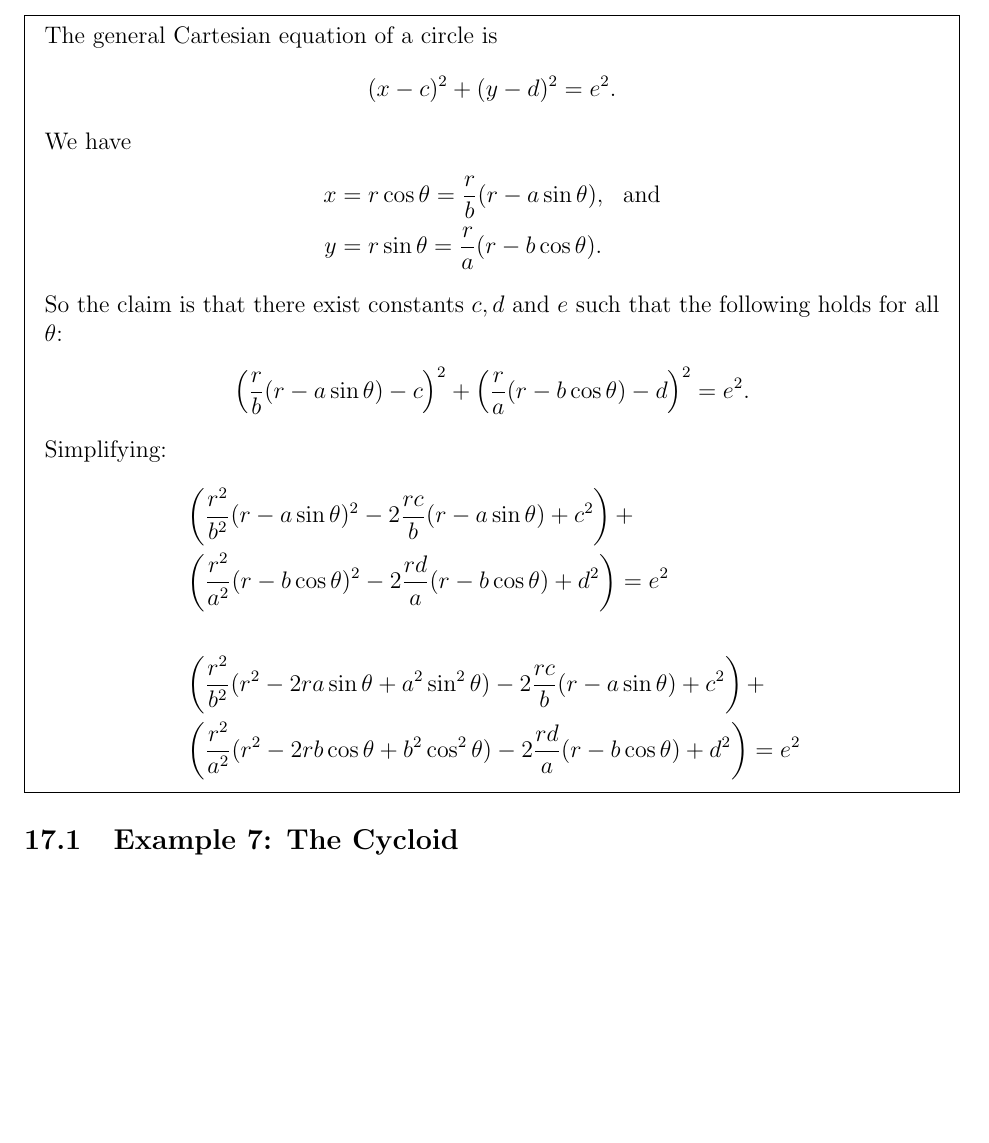
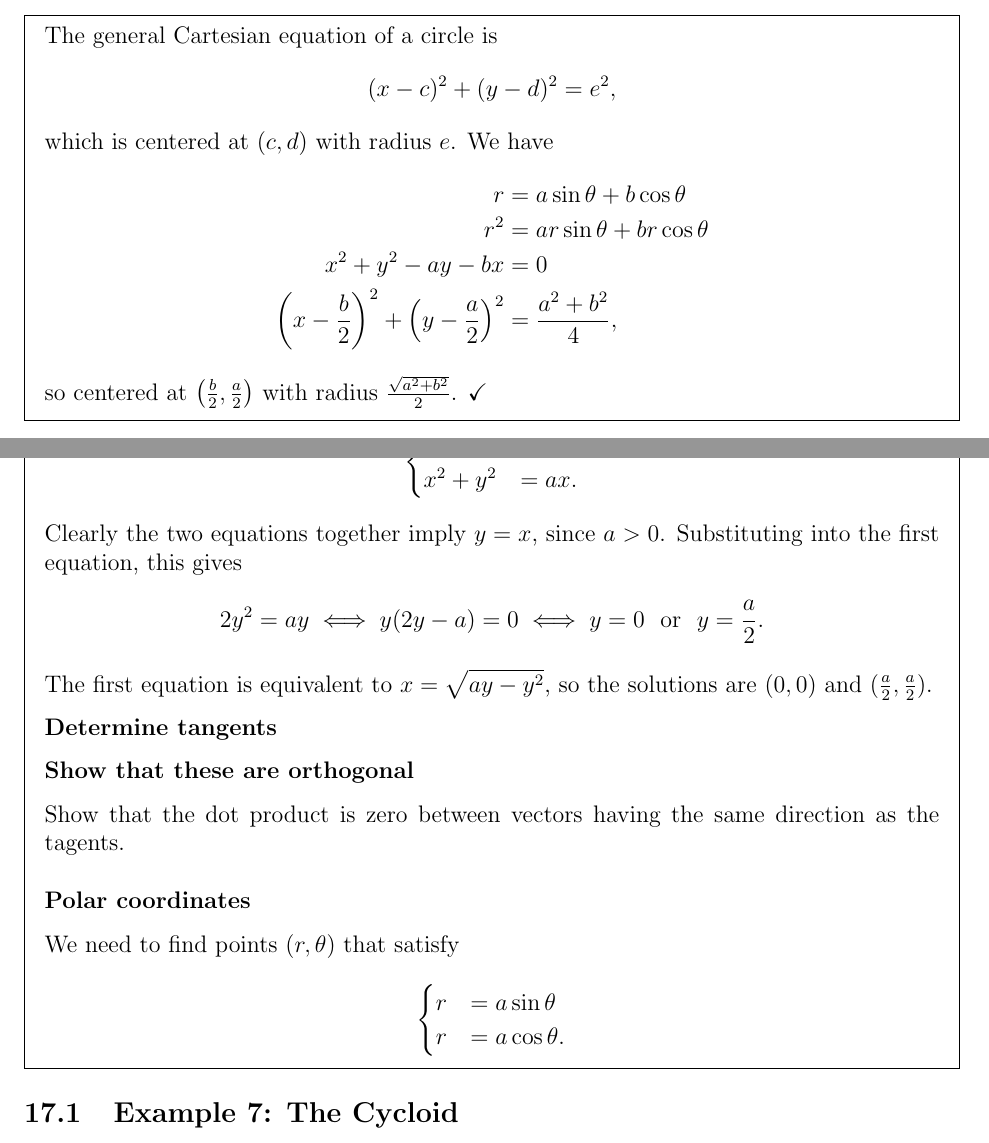
Before and after one commit to dandavison/mathematics, a LaTeX document (calculus.tex): part of page 38 of 41 before the commit and two parts of pages 38 and 40 of 43 after it, the two joined at a grey line, cut so that both start at the same text, the shorter picture padded with empty space. Compiled offline with pdfLaTeX.

Commit message:
Math 53 polar hw cordinates

```diff
--- a/calculus.tex
+++ b/calculus.tex
@@ -1123,12 +1123,14 @@ $ab \neq 0$, represents a circle, and find its center and radius.\\
 \begin{mdframed}
   The general Cartesian equation of a circle is
   \begin{align*}
-    (x - c)^2 + (y - d)^2 = e^2.
+    (x - c)^2 + (y - d)^2 = e^2,
   \end{align*}
-  We have
+  which is centered at $(c, d)$ with radius $e$. We have
   \begin{align*}
-    x &= r\cos\theta = \frac{r}{b}(r - a\sin\theta), ~~ \text{and}\\
-    y &= r\sin\theta = \frac{r}{a}(r - b\cos\theta).
+    r &= a\sin\theta + b\cos\theta\\
+    r^2 &= ar\sin\theta + br\cos\theta\\
+    x^2 + y^2 - ay - bx &= 0\\
+    \(x - \frac{b}{2}\)^2 + \(y - \frac{a}{2}\)^2 &= \frac{a^2 + b^2}{4},
   \end{align*}
-  So the claim is that there exist constants $c, d$ and $e$ such that the
-  following holds for all $\theta$:
+  so centered at $\(\frac{b}{2}, \frac{a}{2}\)$ with radius $\frac{\sqrt{a^2 + b^2}}{2}$. \checkmark
+\end{mdframed}
@@ -1135,16 +1158,38 @@ $ab \neq 0$, represents a circle, and find its center and radius.\\
   \begin{align*}
-    \(\frac{r}{b}(r - a\sin\theta) - c\)^2 +
-    \(\frac{r}{a}(r - b\cos\theta) - d\)^2 = e^2.
+    \begin{cases}
+      x^2 + y^2 &= ay\\
+      x^2 + y^2 &= ax.
+    \end{cases}
   \end{align*}
-  Simplifying:
+  Clearly the two equations together imply $y = x$, since $a > 0$. Substituting
+  into the first equation, this gives
   \begin{align*}
-    &\(\frac{r^2}{b^2}(r - a\sin\theta)^2 - 2\frac{rc}{b}(r - a\sin\theta) + c^2\) +\\
-    &\(\frac{r^2}{a^2}(r - b\cos\theta)^2 - 2\frac{rd}{a}(r - b\cos\theta) + d^2\)
-    = e^2\\\\
-    &\(\frac{r^2}{b^2}(r^2 - 2ra\sin\theta + a^2\sin^2\theta) - 2\frac{rc}{b}(r - a\sin\theta) + c^2\) +\\
-    &\(\frac{r^2}{a^2}(r^2 - 2rb\cos\theta + b^2\cos^2\theta) - 2\frac{rd}{a}(r - b\cos\theta) + d^2\)
-    = e^2
+    2y^2 &= ay \iff y(2y - a) = 0 \iff y = 0 \text{~~or~~} y = \frac{a}{2}.
   \end{align*}
+  The first equation is equivalent to $x = \sqrt{ay - y^2}$, so the solutions
+  are $(0, 0)$ and $(\frac{a}{2}, \frac{a}{2})$.
+
+  \textbf{Determine tangents}
+
+
+  \textbf{Show that these are orthogonal}
+
+  Show that the dot product is zero between vectors having the same direction
+  as the tagents.
+
+
+
+  \newpage
+  \subsubsection*{Polar coordinates}
+  We need to find points $(r, \theta)$ that satisfy
+  \begin{align*}
+    \begin{cases}
+      r &= a\sin\theta\\
+      r &= a\cos\theta.
+    \end{cases}
+  \end{align*}
+
+
 
 \end{mdframed}
 
```
Also changed, not shown: calculus.tex (23 more changed lines).
